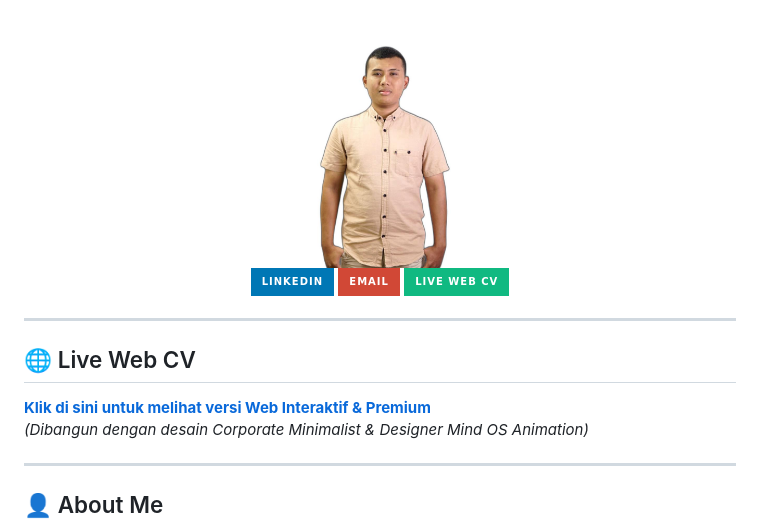
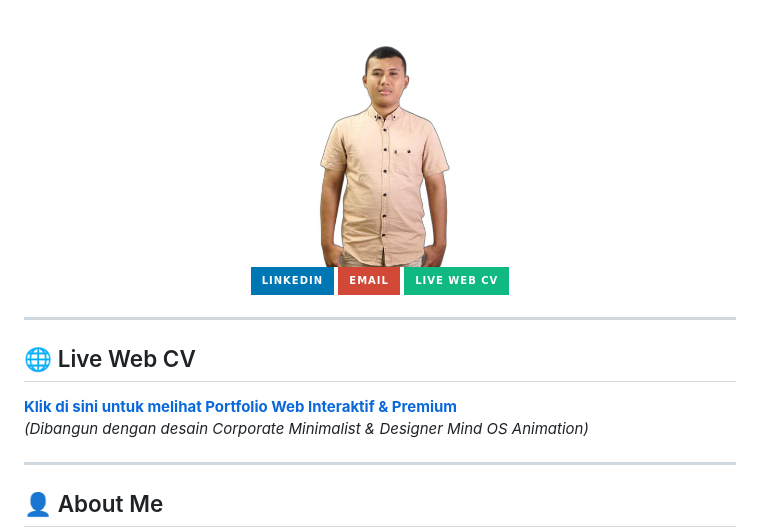
Before and after one commit to wahyunuriman999/Curriculum-Vitae-Wahyu-Nur-Iman, a Markdown page: README.md, the part around one of its changes. Drawn GitHub-style; badges without logos.

Commit message:
fix: update readme link to point directly to portfolio section

```diff
--- a/README.md
+++ b/README.md
@@ -12,7 +12,7 @@
 ---
 
 ## 🌐 Live Web CV
-**[Klik di sini untuk melihat versi Web Interaktif & Premium](https://wahyunuriman999.github.io/Curriculum-Vitae-Wahyu-Nur-Iman/)**
+**[Klik di sini untuk melihat Portfolio Web Interaktif & Premium](https://wahyunuriman999.github.io/Curriculum-Vitae-Wahyu-Nur-Iman/#portfolio)**
 *(Dibangun dengan desain Corporate Minimalist & Designer Mind OS Animation)*
 
 ---
```
Also changed, not shown: other parts of README.md (+1 -1 lines).
